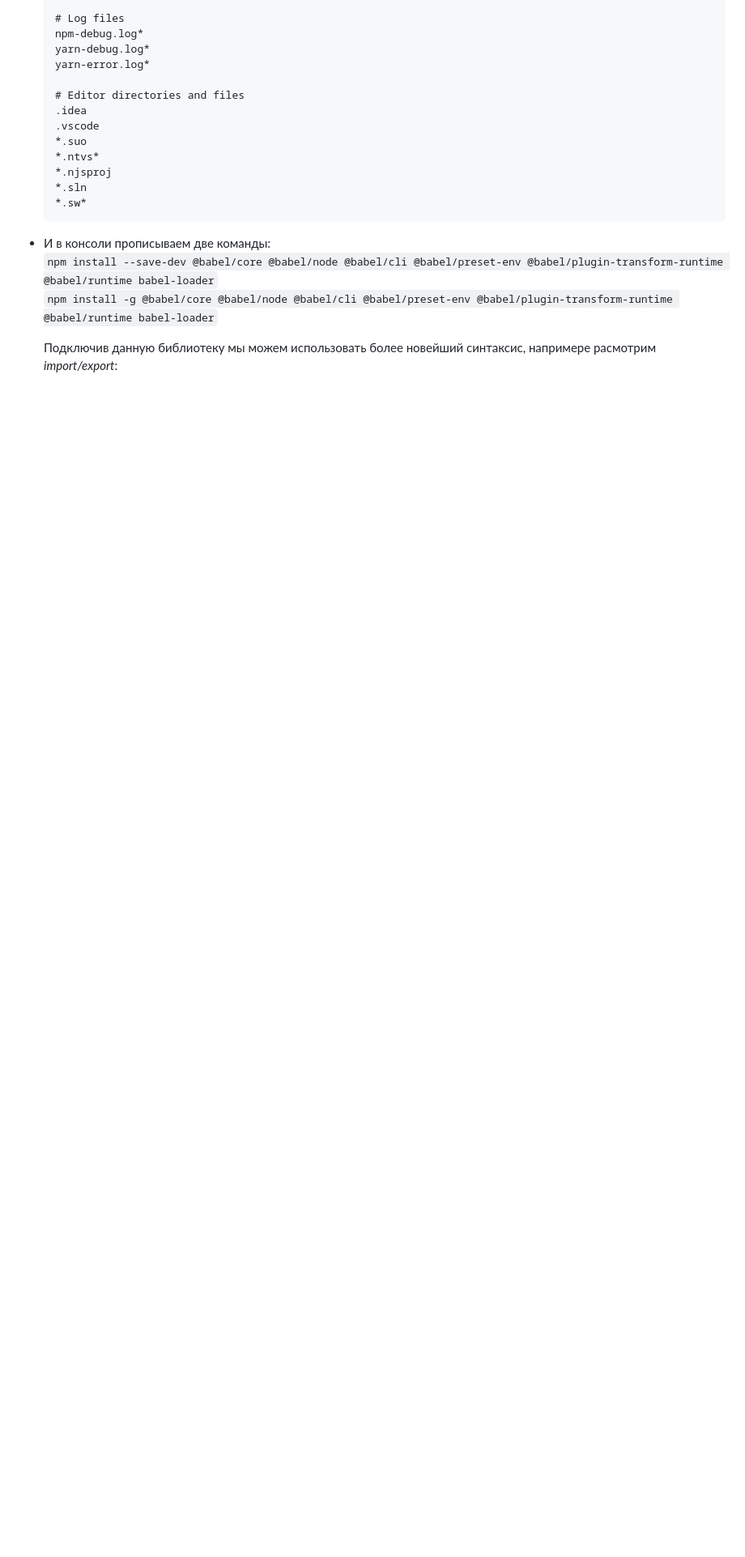
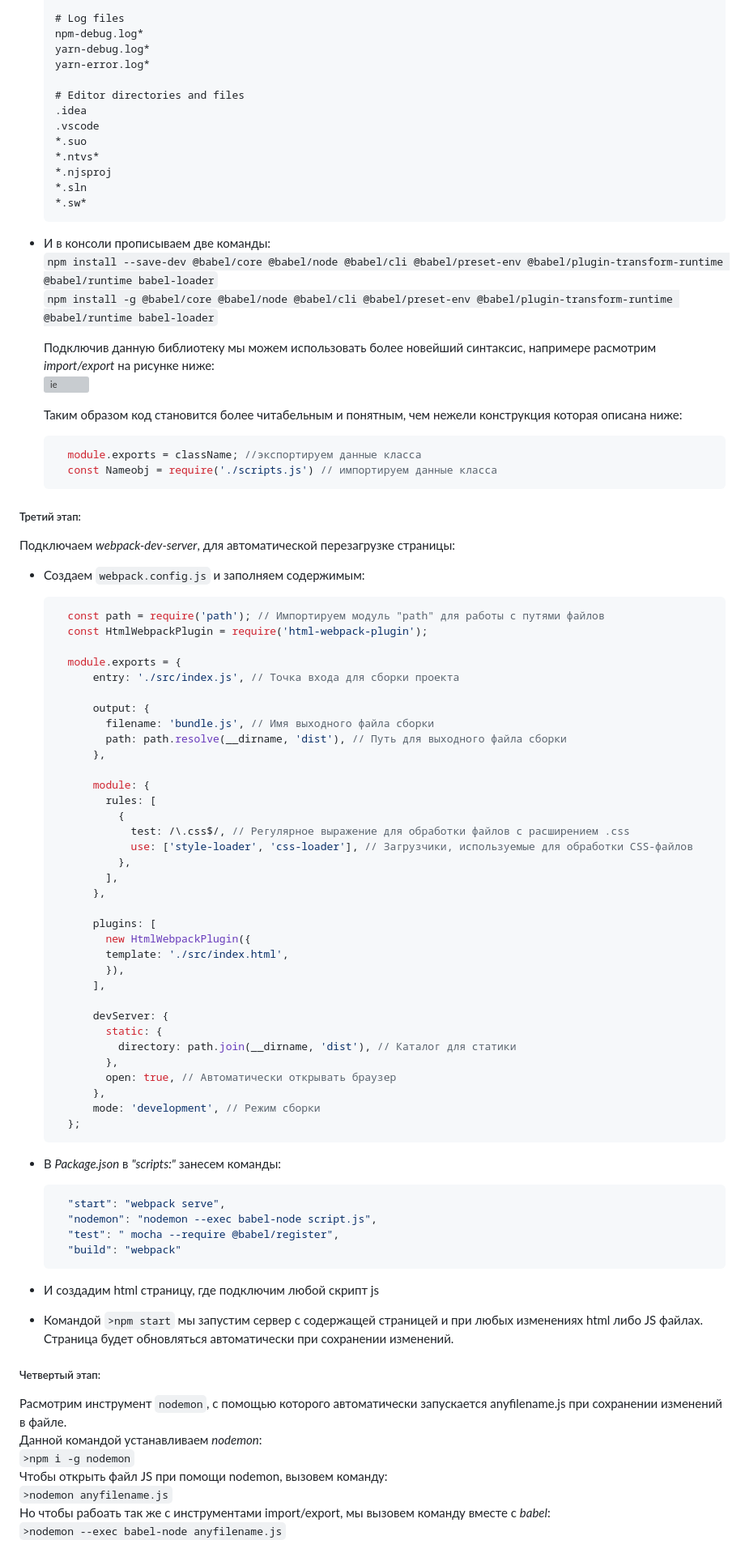
Before and after one commit to NikitaVasil/SettingsJS, a Markdown page: README.md, the part around one of its changes. Shown at 81% size. GitHub-like rendering; blank space fills up the shorter version; grey boxes are pictures that could not be loaded.

````diff
--- a/README.md
+++ b/README.md
@@ -54,4 +54,74 @@ __npm (node package manager)__ устанавливается автоматич
   `npm install --save-dev @babel/core @babel/node @babel/cli @babel/preset-env @babel/plugin-transform-runtime @babel/runtime babel-loader`<br>
   `npm install -g @babel/core @babel/node @babel/cli @babel/preset-env @babel/plugin-transform-runtime @babel/runtime babel-loader`<br>
 
-  Подключив данную библиотеку мы можем использовать более новейший синтаксис, напримере расмотрим _import/export_:
+  Подключив данную библиотеку мы можем использовать более новейший синтаксис, напримере расмотрим _import/export_ на рисунке ниже:<br>
+  ![ie](https://github.com/NikitaVasil/setting_JS/blob/master/img/2024-02-05_23-20-16.png)
+
+  Таким образом код становится более читабельным и понятным, чем нежели конструкция которая описана ниже:<br>
+  ```js
+    module.exports = className; //экспортируем данные класса
+    const Nameobj = require('./scripts.js') // импортируем данные класса
+  ```
+
+##### Третий этап:
+Подключаем _webpack-dev-server_, для автоматической перезагрузке страницы:
+* Создаем `webpack.config.js` и заполняем содержимым:<br>
+  ```js
+    const path = require('path'); // Импортируем модуль "path" для работы с путями файлов
+    const HtmlWebpackPlugin = require('html-webpack-plugin');
+
+    module.exports = {
+        entry: './src/index.js', // Точка входа для сборки проекта
+
+        output: {
+          filename: 'bundle.js', // Имя выходного файла сборки
+          path: path.resolve(__dirname, 'dist'), // Путь для выходного файла сборки
+        },
+
+        module: {
+          rules: [
+            {
+              test: /\.css$/, // Регулярное выражение для обработки файлов с расширением .css
+              use: ['style-loader', 'css-loader'], // Загрузчики, используемые для обработки CSS-файлов
+            },
+          ],
+        },
+
+        plugins: [
+          new HtmlWebpackPlugin({
+          template: './src/index.html',
+          }),
+        ],
+
+        devServer: {
+          static: {
+            directory: path.join(__dirname, 'dist'), // Каталог для статики
+          },
+          open: true, // Автоматически открывать браузер
+        },
+        mode: 'development', // Режим сборки
+    };
+  ```
+
+* В _Package.json_ в _"scripts:"_ занесем команды:<br>
+  ```json
+    "start": "webpack serve",
+    "nodemon": "nodemon --exec babel-node script.js",
+    "test": " mocha --require @babel/register",
+    "build": "webpack"
+  ```
+
+* И создадим html страницу, где подключим любой скрипт js<br>
+* Командой `>npm start` мы запустим сервер с содержащей страницей и при любых изменениях html либо JS файлах.<br>
+Страница будет обновляться автоматически при сохранении изменений.
+
+##### Четвертый этап:
+Расмотрим инструмент `nodemon`, с помощью которого автоматически запускается anyfilename.js при сохранении изменений в файле.<br>
+Данной командой устанавливаем _nodemon_:<br>
+`>npm i -g nodemon`<br>
+Чтобы открыть файл JS при помощи nodemon, вызовем команду:<br>
+`>nodemon anyfilename.js`<br>
+Но чтобы рабоать так же с инструментами import/export, мы вызовем команду вместе с _babel_:<br>
+`>nodemon --exec babel-node anyfilename.js`
+
+
````
Also changed, not shown: other parts of README.md (+48 -0 lines).
